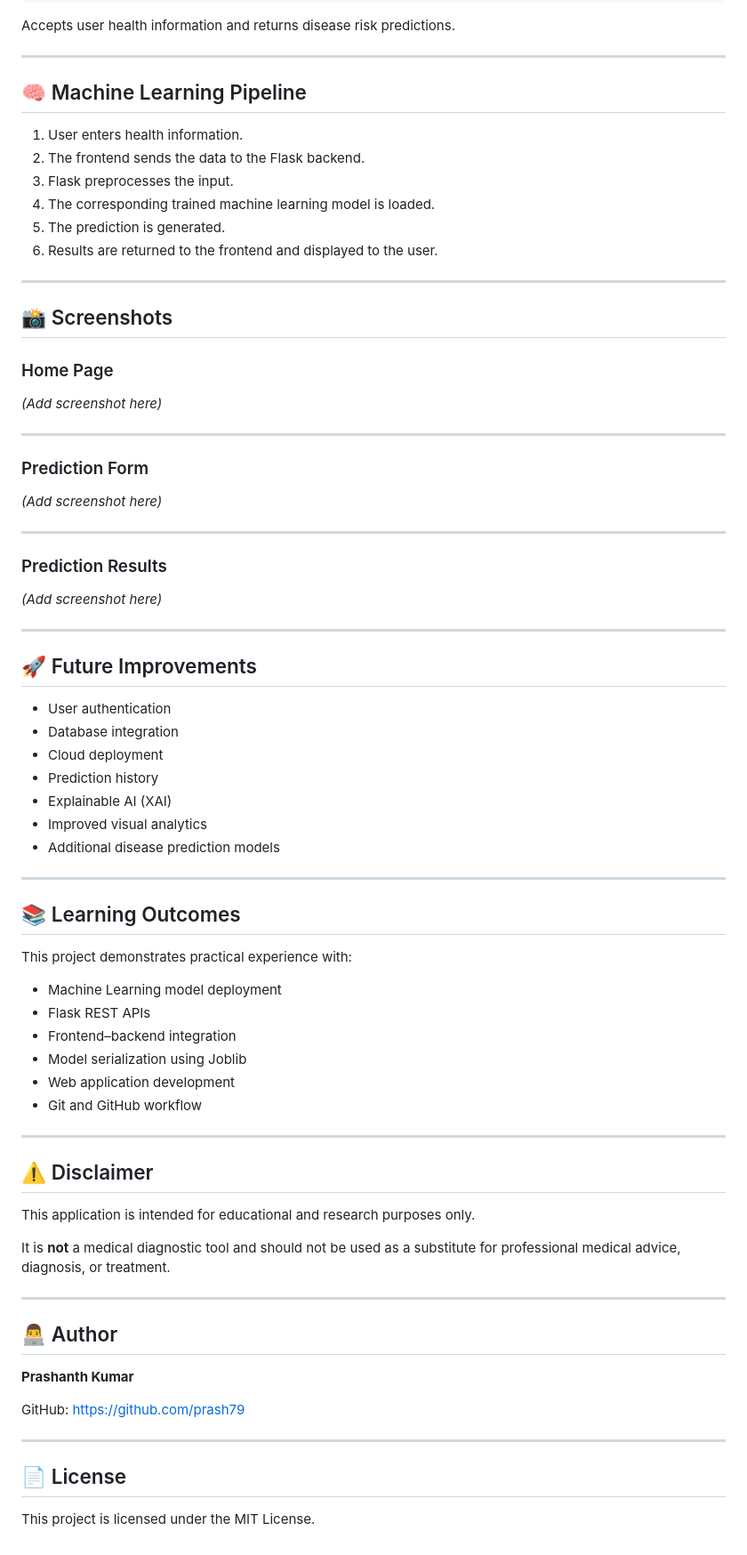
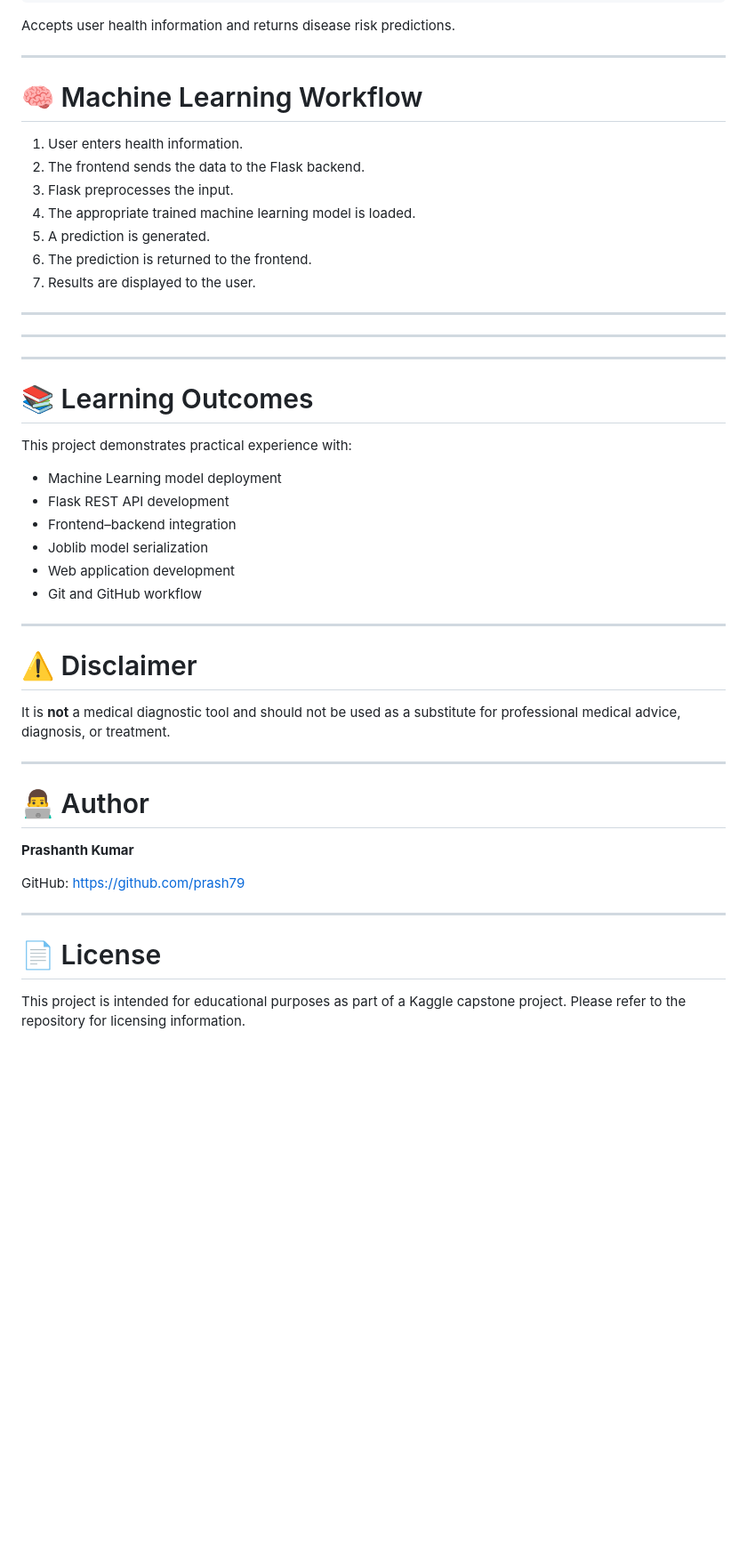
Before and after one commit to prash79/Genetic-Health-Risk-Predictor, a Markdown page: README.md, the part around one of its changes. Shown at 89% size. Drawn GitHub-style; blank space fills up the shorter version.

```diff
--- a/README.md
+++ b/README.md
@@ -148,79 +171,52 @@ Accepts user health information and returns disease risk predictions.
 
 ---
 
-## 🧠 Machine Learning Pipeline
+# 🧠 Machine Learning Workflow
 
 1. User enters health information.
 2. The frontend sends the data to the Flask backend.
 3. Flask preprocesses the input.
-4. The corresponding trained machine learning model is loaded.
-5. The prediction is generated.
-6. Results are returned to the frontend and displayed to the user.
+4. The appropriate trained machine learning model is loaded.
+5. A prediction is generated.
+6. The prediction is returned to the frontend.
+7. Results are displayed to the user.
 
 ---
 
-## 📸 Screenshots
 
-### Home Page
 
-*(Add screenshot here)*
 
 ---
 
-### Prediction Form
+---
 
-*(Add screenshot here)*
+# 📚 Learning Outcomes
+
+This project demonstrates practical experience with:
+
+* Machine Learning model deployment
+* Flask REST API development
+* Frontend–backend integration
+* Joblib model serialization
+* Web application development
+* Git and GitHub workflow
 
 ---
 
-### Prediction Results
-
-*(Add screenshot here)*
-
----
-
-## 🚀 Future Improvements
-
-- User authentication
-- Database integration
-- Cloud deployment
-- Prediction history
-- Explainable AI (XAI)
-- Improved visual analytics
-- Additional disease prediction models
-
----
-
-## 📚 Learning Outcomes
-
-This project demonstrates practical experience with:
-
-- Machine Learning model deployment
-- Flask REST APIs
-- Frontend–backend integration
-- Model serialization using Joblib
-- Web application development
-- Git and GitHub workflow
-
----
-
-## ⚠️ Disclaimer
-
-This application is intended for educational and research purposes only.
+# ⚠️ Disclaimer
 
 It is **not** a medical diagnostic tool and should not be used as a substitute for professional medical advice, diagnosis, or treatment.
 
 ---
 
-## 👨‍💻 Author
+# 👨‍💻 Author
 
 **Prashanth Kumar**
 
-GitHub:
-https://github.com/prash79
+GitHub: https://github.com/prash79
 
 ---
 
-## 📄 License
+# 📄 License
 
-This project is licensed under the MIT License.
+This project is intended for educational purposes as part of a Kaggle capstone project. Please refer to the repository for licensing information.
```
Also changed, not shown: other parts of README.md (+80 -57 lines).
